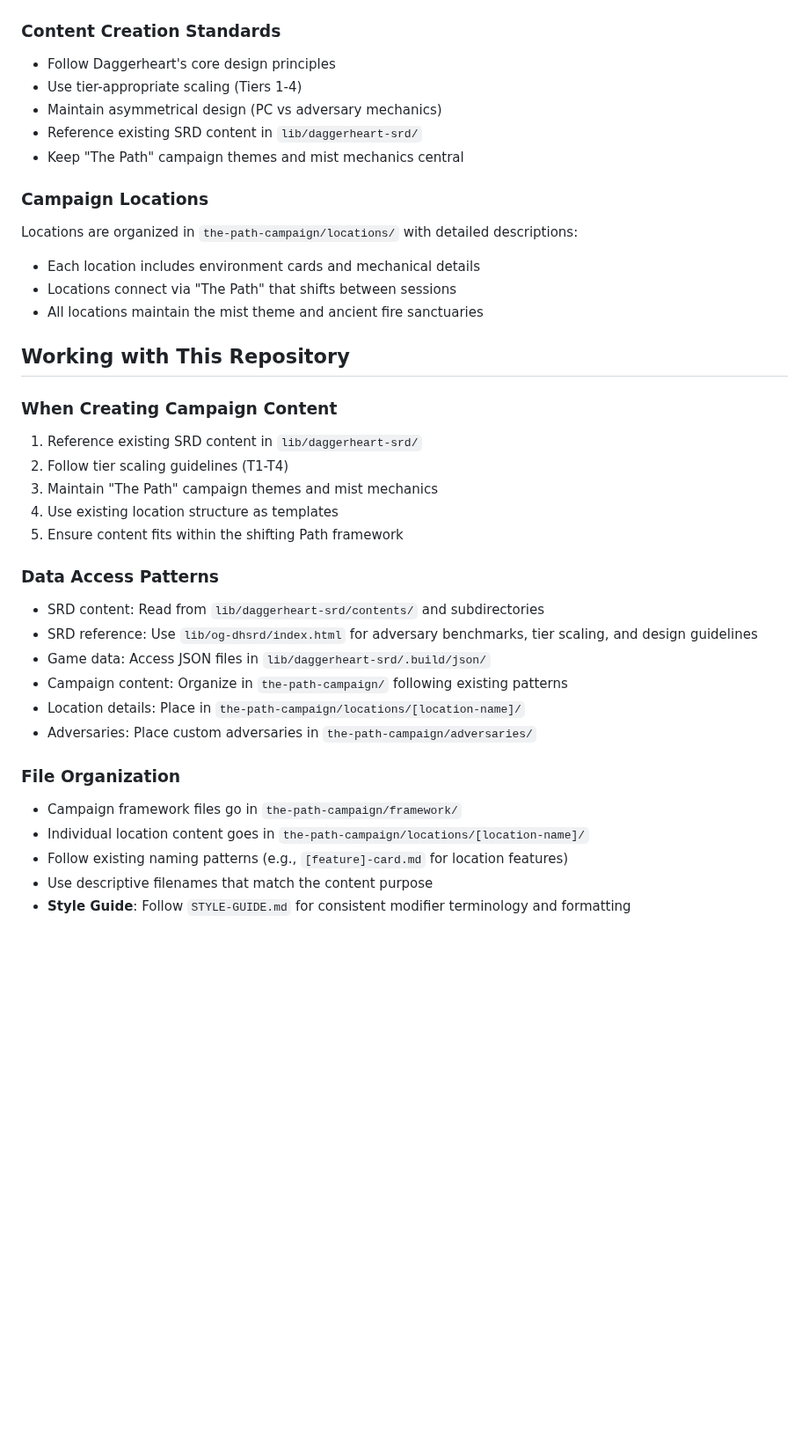
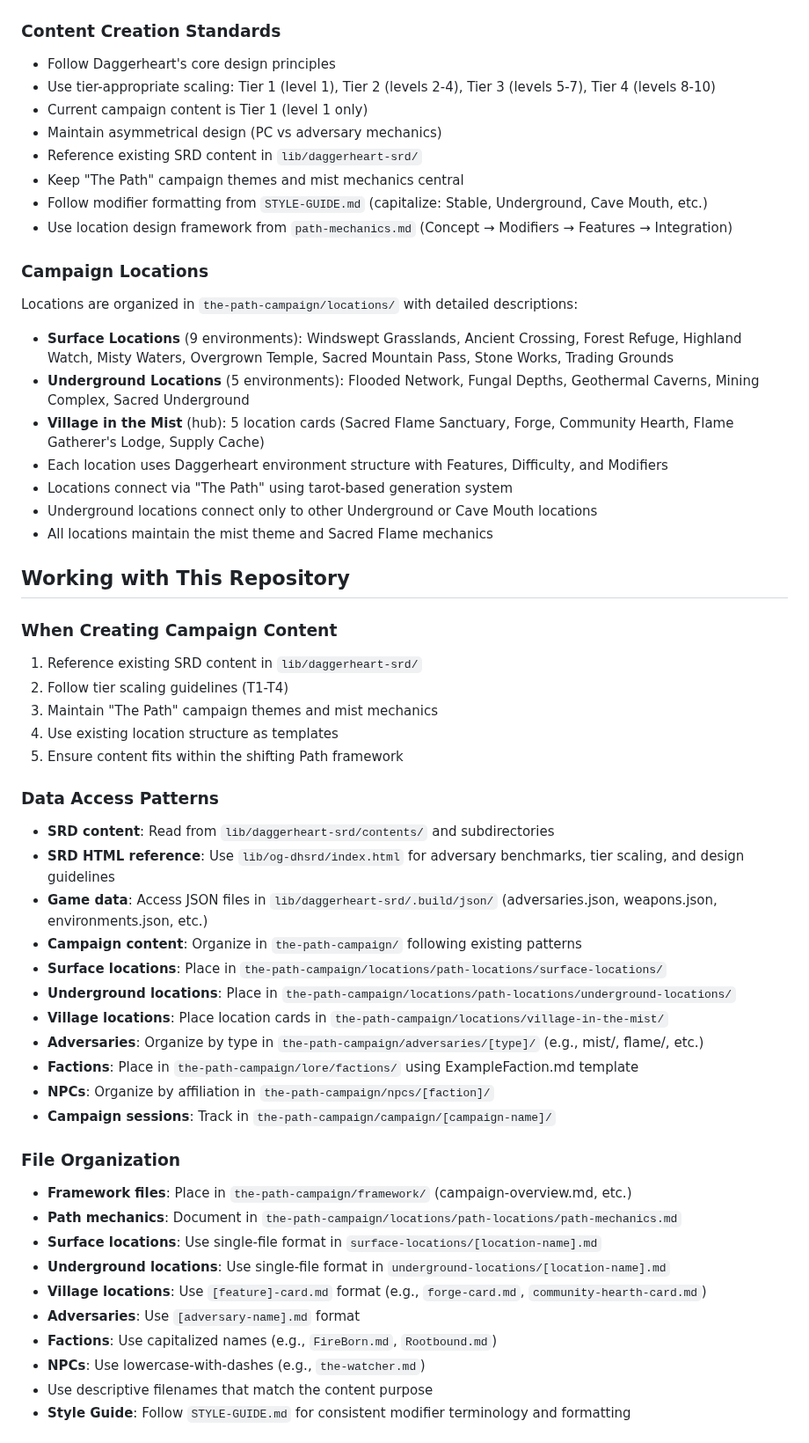
Before and after one commit to FHieser/thePath, a Markdown page: CLAUDE.md, the part around one of its changes. Shown at 88% size. Rendered like a GitHub page; blank space fills up the shorter version.

```diff
--- a/CLAUDE.md
+++ b/CLAUDE.md
@@ -34,16 +50,23 @@ This is "The Path" - a custom Daggerheart RPG campaign frame featuring a mist-sh
 
 ### Content Creation Standards
 - Follow Daggerheart's core design principles
-- Use tier-appropriate scaling (Tiers 1-4)
+- Use tier-appropriate scaling: Tier 1 (level 1), Tier 2 (levels 2-4), Tier 3 (levels 5-7), Tier 4 (levels 8-10)
+- Current campaign content is Tier 1 (level 1 only)
 - Maintain asymmetrical design (PC vs adversary mechanics)
 - Reference existing SRD content in `lib/daggerheart-srd/`
 - Keep "The Path" campaign themes and mist mechanics central
+- Follow modifier formatting from `STYLE-GUIDE.md` (capitalize: Stable, Underground, Cave Mouth, etc.)
+- Use location design framework from `path-mechanics.md` (Concept → Modifiers → Features → Integration)
 
 ### Campaign Locations
 Locations are organized in `the-path-campaign/locations/` with detailed descriptions:
-- Each location includes environment cards and mechanical details
-- Locations connect via "The Path" that shifts between sessions
-- All locations maintain the mist theme and ancient fire sanctuaries
+- **Surface Locations** (9 environments): Windswept Grasslands, Ancient Crossing, Forest Refuge, Highland Watch, Misty Waters, Overgrown Temple, Sacred Mountain Pass, Stone Works, Trading Grounds
+- **Underground Locations** (5 environments): Flooded Network, Fungal Depths, Geothermal Caverns, Mining Complex, Sacred Underground
+- **Village in the Mist** (hub): 5 location cards (Sacred Flame Sanctuary, Forge, Community Hearth, Flame Gatherer's Lodge, Supply Cache)
+- Each location uses Daggerheart environment structure with Features, Difficulty, and Modifiers
+- Locations connect via "The Path" using tarot-based generation system
+- Underground locations connect only to other Underground or Cave Mouth locations
+- All locations maintain the mist theme and Sacred Flame mechanics
 
 ## Working with This Repository
 
@@ -55,16 +78,26 @@ Locations are organized in `the-path-campaign/locations/` with detailed descript
 5. Ensure content fits within the shifting Path framework
 
 ### Data Access Patterns
-- SRD content: Read from `lib/daggerheart-srd/contents/` and subdirectories
-- SRD reference: Use `lib/og-dhsrd/index.html` for adversary benchmarks, tier scaling, and design guidelines
-- Game data: Access JSON files in `lib/daggerheart-srd/.build/json/`
-- Campaign content: Organize in `the-path-campaign/` following existing patterns
-- Location details: Place in `the-path-campaign/locations/[location-name]/`
-- Adversaries: Place custom adversaries in `the-path-campaign/adversaries/`
+- **SRD content**: Read from `lib/daggerheart-srd/contents/` and subdirectories
+- **SRD HTML reference**: Use `lib/og-dhsrd/index.html` for adversary benchmarks, tier scaling, and design guidelines
+- **Game data**: Access JSON files in `lib/daggerheart-srd/.build/json/` (adversaries.json, weapons.json, environments.json, etc.)
+- **Campaign content**: Organize in `the-path-campaign/` following existing patterns
+- **Surface locations**: Place in `the-path-campaign/locations/path-locations/surface-locations/`
+- **Underground locations**: Place in `the-path-campaign/locations/path-locations/underground-locations/`
+- **Village locations**: Place location cards in `the-path-campaign/locations/village-in-the-mist/`
+- **Adversaries**: Organize by type in `the-path-campaign/adversaries/[type]/` (e.g., mist/, flame/, etc.)
+- **Factions**: Place in `the-path-campaign/lore/factions/` using ExampleFaction.md template
+- **NPCs**: Organize by affiliation in `the-path-campaign/npcs/[faction]/`
+- **Campaign sessions**: Track in `the-path-campaign/campaign/[campaign-name]/`
 
 ### File Organization
-- Campaign framework files go in `the-path-campaign/framework/`
-- Individual location content goes in `the-path-campaign/locations/[location-name]/`
-- Follow existing naming patterns (e.g., `[feature]-card.md` for location features)
+- **Framework files**: Place in `the-path-campaign/framework/` (campaign-overview.md, etc.)
+- **Path mechanics**: Document in `the-path-campaign/locations/path-locations/path-mechanics.md`
+- **Surface locations**: Use single-file format in `surface-locations/[location-name].md`
+- **Underground locations**: Use single-file format in `underground-locations/[location-name].md`
+- **Village locations**: Use `[feature]-card.md` format (e.g., `forge-card.md`, `community-hearth-card.md`)
+- **Adversaries**: Use `[adversary-name].md` format
+- **Factions**: Use capitalized names (e.g., `FireBorn.md`, `Rootbound.md`)
+- **NPCs**: Use lowercase-with-dashes (e.g., `the-watcher.md`)
 - Use descriptive filenames that match the content purpose
 - **Style Guide**: Follow `STYLE-GUIDE.md` for consistent modifier terminology and formatting
```
Also changed, not shown: other parts of CLAUDE.md (+42 -5 lines).
